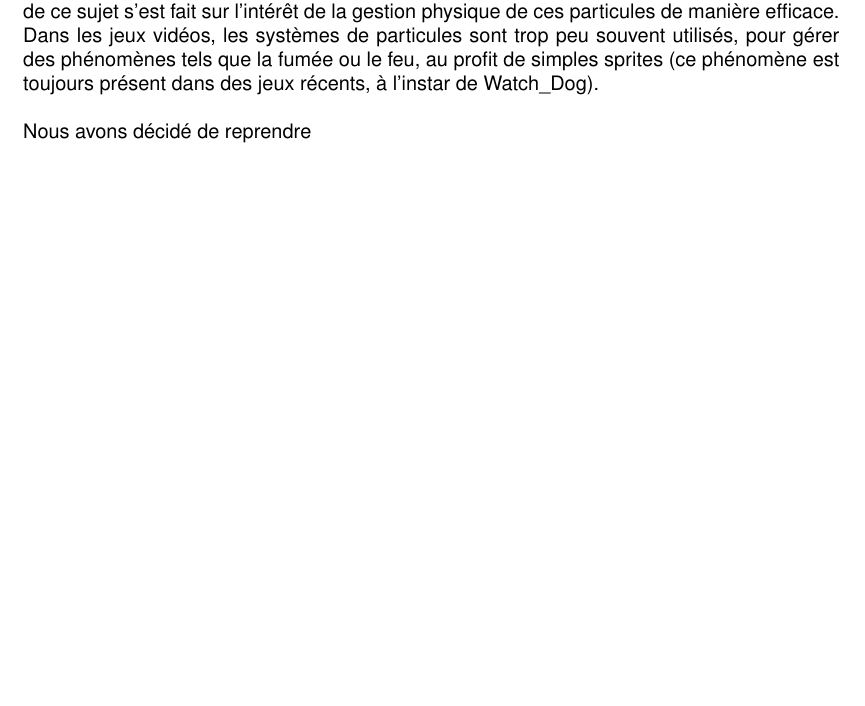
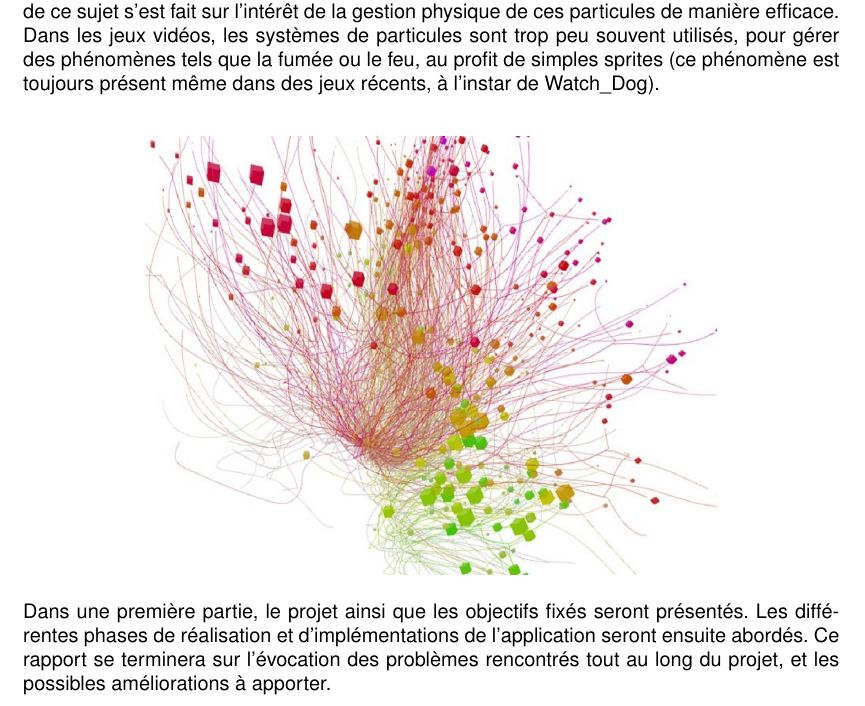
Before and after one commit to MORTAL2000/particle-system, a LaTeX thesis (doc/report.tex, which reads doc/introduction.tex): part of page 2 of 9, cut so that both start at the same text, the shorter picture padded with empty space. The pictures show the PDF file doc/report.pdf that the author committed with the source.

Commit message:
Complete introduction in report

```diff
--- a/doc/introduction.tex
+++ b/doc/introduction.tex
@@ -5,6 +5,14 @@ retenu. Le choix de ce sujet s'est fait sur l'intérêt de la gestion physique d
 ces particules de manière efficace. Dans les jeux vidéos, les systèmes de
 particules sont trop peu souvent utilisés, pour gérer des phénomènes tels que la
 fumée ou le feu, au profit de simples sprites (ce phénomène est toujours présent
-dans des jeux récents, à l'instar de Watch\_Dog).\\
+même dans des jeux récents, à l'instar de Watch\_Dog).\\
 
-Nous avons décidé de reprendre
+\begin{center}
+	\includegraphics[width=0.7\textwidth]{img/01-introduction.jpg}
+\end{center}
+
+Dans une première partie, le projet ainsi que les objectifs fixés seront
+présentés. Les différentes phases de réalisation et d'implémentations de
+l'application seront ensuite abordés. Ce rapport se terminera sur l'évocation
+des problèmes rencontrés tout au long du projet, et les possibles améliorations
+à apporter.
```
Also changed, not shown: doc/problems.tex (+1 -1 lines), doc/img/01-introduction.jpg (added), doc/report.pdf.
